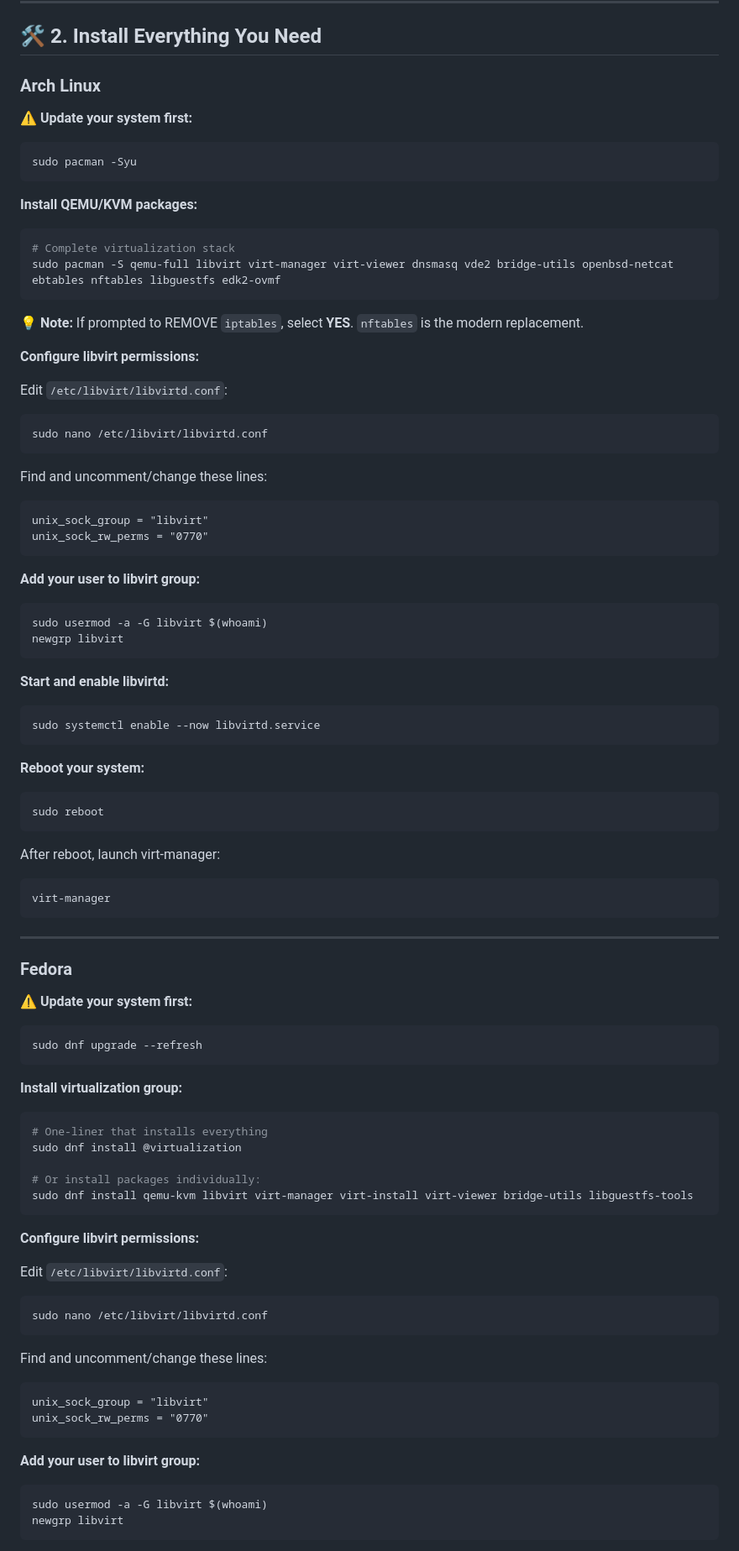
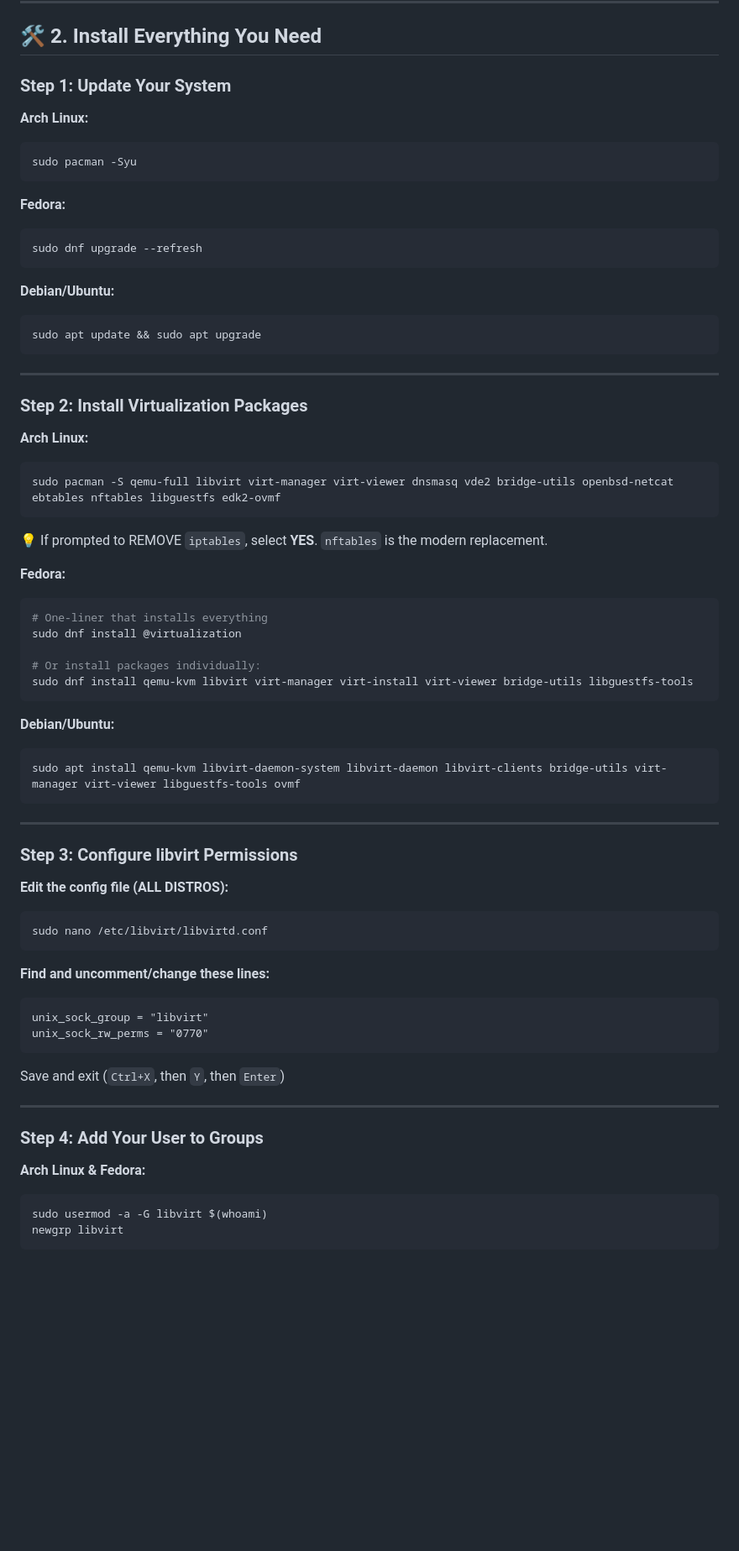
Before and after one commit to Astro-CLI/Into-the-Distro-Verse, a Markdown page: docs/virtualization.md, the part around one of its changes. Shown at 84% size. GitHub-like rendering; blank space fills up the shorter version.

````diff
--- a/docs/virtualization.md
+++ b/docs/virtualization.md
@@ -17,67 +17,34 @@ A practical, GUI-focused guide to KVM/QEMU/libvirt virtualization on Linux. Lear
 
 ## 🛠️ 2. Install Everything You Need
 
-### Arch Linux
+### Step 1: Update Your System
 
-⚠️ **Update your system first:**
+**Arch Linux:**
 ```bash
 sudo pacman -Syu
 ```
 
-**Install QEMU/KVM packages:**
-
+**Fedora:**
 ```bash
-# Complete virtualization stack
-sudo pacman -S qemu-full libvirt virt-manager virt-viewer dnsmasq vde2 bridge-utils openbsd-netcat ebtables nftables libguestfs edk2-ovmf
+sudo dnf upgrade --refresh
 ```
 
-💡 **Note:** If prompted to REMOVE `iptables`, select **YES**. `nftables` is the modern replacement.
-
-**Configure libvirt permissions:**
-
-Edit `/etc/libvirt/libvirtd.conf`:
+**Debian/Ubuntu:**
 ```bash
-sudo nano /etc/libvirt/libvirtd.conf
-```
-
-Find and uncomment/change these lines:
-```
-unix_sock_group = "libvirt"
-unix_sock_rw_perms = "0770"
-```
-
-**Add your user to libvirt group:**
-```bash
-sudo usermod -a -G libvirt $(whoami)
-newgrp libvirt
-```
-
-**Start and enable libvirtd:**
-```bash
-sudo systemctl enable --now libvirtd.service
-```
-
-**Reboot your system:**
-```bash
-sudo reboot
-```
-
-After reboot, launch virt-manager:
-```bash
-virt-manager
+sudo apt update && sudo apt upgrade
 ```
 
 ---
 
-### Fedora
+### Step 2: Install Virtualization Packages
 
-⚠️ **Update your system first:**
+**Arch Linux:**
 ```bash
-sudo dnf upgrade --refresh
+sudo pacman -S qemu-full libvirt virt-manager virt-viewer dnsmasq vde2 bridge-utils openbsd-netcat ebtables nftables libguestfs edk2-ovmf
 ```
+💡 If prompted to REMOVE `iptables`, select **YES**. `nftables` is the modern replacement.
 
-**Install virtualization group:**
-
+**Fedora:**
 ```bash
 # One-liner that installs everything
 sudo dnf install @virtualization
@@ -86,20 +53,34 @@ sudo dnf install @virtualization
 sudo dnf install qemu-kvm libvirt virt-manager virt-install virt-viewer bridge-utils libguestfs-tools
 ```
 
-**Configure libvirt permissions:**
+**Debian/Ubuntu:**
+```bash
+sudo apt install qemu-kvm libvirt-daemon-system libvirt-daemon libvirt-clients bridge-utils virt-manager virt-viewer libguestfs-tools ovmf
+```
 
-Edit `/etc/libvirt/libvirtd.conf`:
+---
+
+### Step 3: Configure libvirt Permissions
+
+**Edit the config file (ALL DISTROS):**
+
 ```bash
 sudo nano /etc/libvirt/libvirtd.conf
 ```
 
-Find and uncomment/change these lines:
+**Find and uncomment/change these lines:**
 ```
 unix_sock_group = "libvirt"
 unix_sock_rw_perms = "0770"
 ```
 
-**Add your user to libvirt group:**
+Save and exit (`Ctrl+X`, then `Y`, then `Enter`)
+
+---
+
+### Step 4: Add Your User to Groups
+
+**Arch Linux & Fedora:**
 ```bash
 sudo usermod -a -G libvirt $(whoami)
 newgrp libvirt
````
Also changed, not shown: other parts of docs/virtualization.md (+77 -72 lines).
